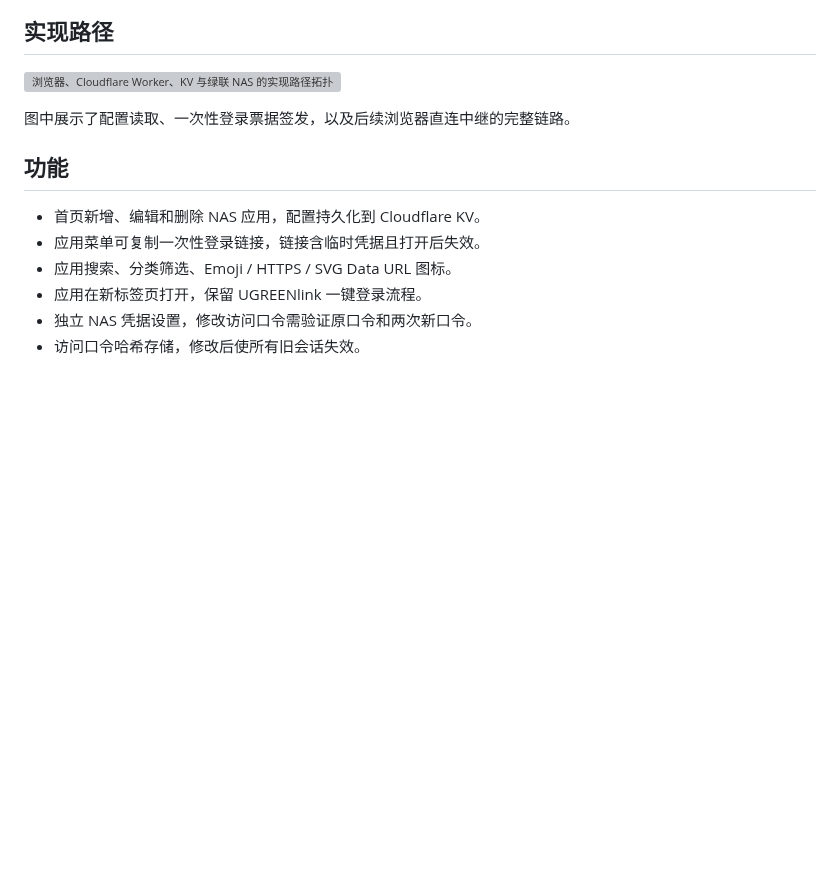
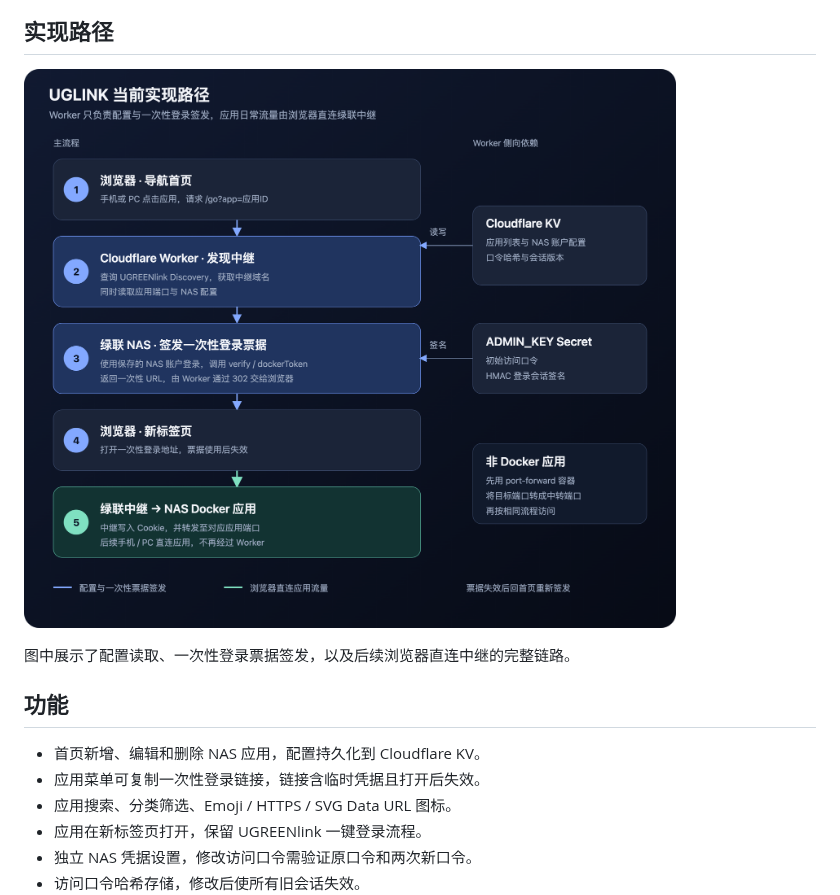
Before and after one commit to pipipiper/uglink-nav, a Markdown page: README.md, the part around the change. Drawn GitHub-style; pictures changed too: docs/topology-v2.png (added); blank space fills up the shorter version; grey boxes are pictures that could not be loaded.

Commit message:
docs: render topology as cache-busted PNG

```diff
--- a/README.md
+++ b/README.md
@@ -10,7 +10,7 @@
 
 ## 实现路径
 
-![浏览器、Cloudflare Worker、KV 与绿联 NAS 的实现路径拓扑图](docs/topology.svg)
+![浏览器、Cloudflare Worker、KV 与绿联 NAS 的实现路径拓扑图](docs/topology-v2.png?v=2)
 
 图中展示了配置读取、一次性登录票据签发，以及后续浏览器直连中继的完整链路。
 
```
